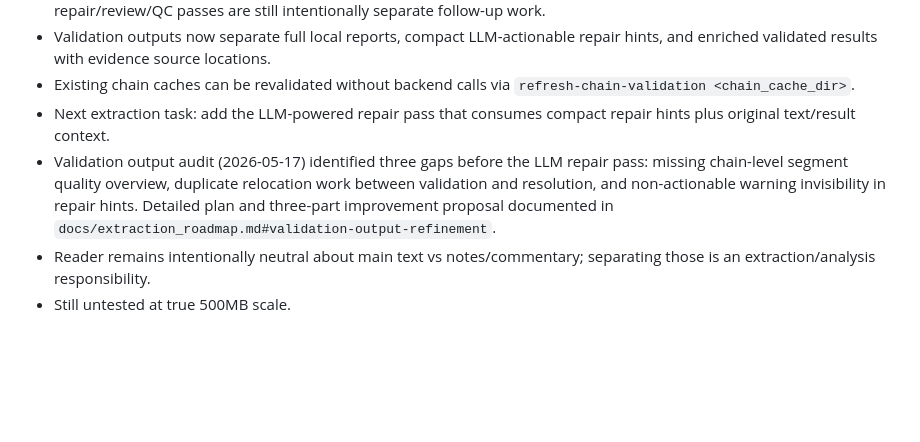
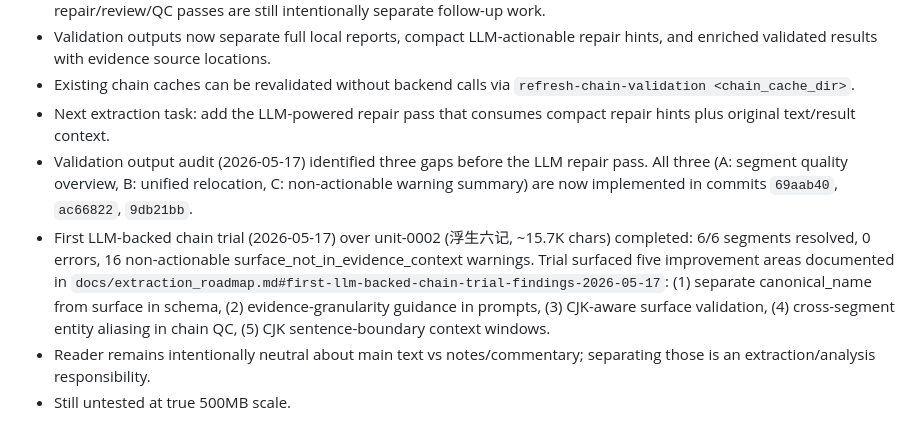
Before and after one commit to WenqinSHAO/tilusion, a Markdown page: PROGRESS.md, the part around the change. Drawn GitHub-style; blank space fills up the shorter version.

```diff
--- a/PROGRESS.md
+++ b/PROGRESS.md
@@ -22,6 +22,7 @@
 - Validation outputs now separate full local reports, compact LLM-actionable repair hints, and enriched validated results with evidence source locations.
 - Existing chain caches can be revalidated without backend calls via `refresh-chain-validation <chain_cache_dir>`.
 - Next extraction task: add the LLM-powered repair pass that consumes compact repair hints plus original text/result context.
-- Validation output audit (2026-05-17) identified three gaps before the LLM repair pass: missing chain-level segment quality overview, duplicate relocation work between validation and resolution, and non-actionable warning invisibility in repair hints. Detailed plan and three-part improvement proposal documented in `docs/extraction_roadmap.md#validation-output-refinement`.
+- Validation output audit (2026-05-17) identified three gaps before the LLM repair pass. All three (A: segment quality overview, B: unified relocation, C: non-actionable warning summary) are now implemented in commits `69aab40`, `ac66822`, `9db21bb`.
+- First LLM-backed chain trial (2026-05-17) over unit-0002 (浮生六记, ~15.7K chars) completed: 6/6 segments resolved, 0 errors, 16 non-actionable surface_not_in_evidence_context warnings. Trial surfaced five improvement areas documented in `docs/extraction_roadmap.md#first-llm-backed-chain-trial-findings-2026-05-17`: (1) separate canonical_name from surface in schema, (2) evidence-granularity guidance in prompts, (3) CJK-aware surface validation, (4) cross-segment entity aliasing in chain QC, (5) CJK sentence-boundary context windows.
 - Reader remains intentionally neutral about main text vs notes/commentary; separating those is an extraction/analysis responsibility.
 - Still untested at true 500MB scale.
```
Also changed, not shown: docs/extraction_roadmap.md (+47 -0 lines).
